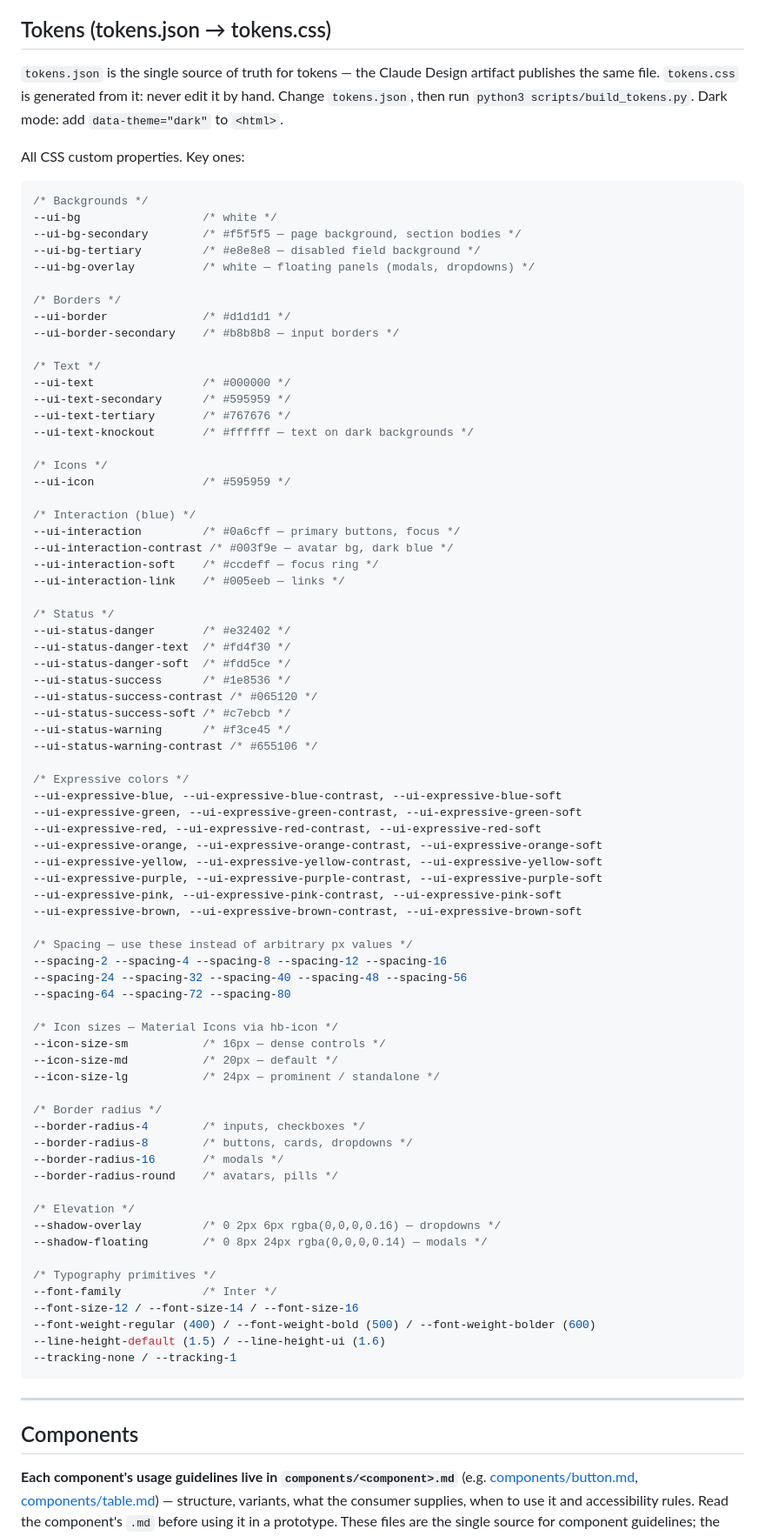
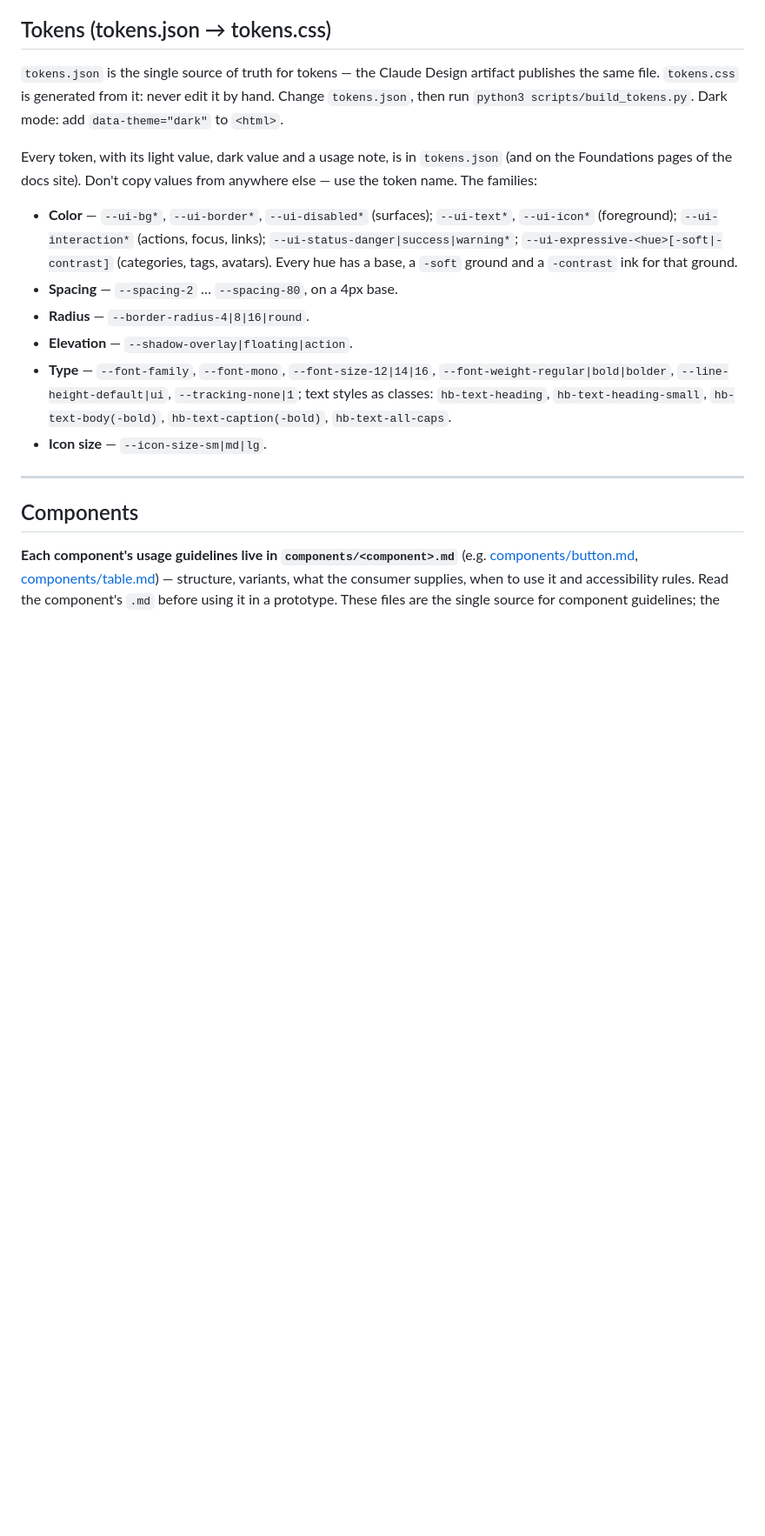
Before and after one commit to tomimar/hb-mininectar, a Markdown page: CLAUDE.md, the part around one of its changes. Shown at 87% size. GitHub-like rendering; blank space fills up the shorter version.

Commit message:
CLAUDE.md: drop hand-copied token values, refresh the intro, Sidenav and date picker notes
Token values now point to tokens.json (one had drifted). The intro says
what the repo is today; the Sidenav toggle placement and hb.js match the
guide.

Co-Authored-By: Claude Opus 5.5 <noreply@anthropic.com>

````diff
--- a/CLAUDE.md
+++ b/CLAUDE.md
@@ -62,81 +62,14 @@ It updates `CHANGELOG.md`, tags `v1.1.0` and pushes. **As you make changes, note
 `tokens.css` is generated from it: never edit it by hand. Change `tokens.json`, then run `python3 scripts/build_tokens.py`.
 Dark mode: add `data-theme="dark"` to `<html>`.
 
-All CSS custom properties. Key ones:
+Every token, with its light value, dark value and a usage note, is in `tokens.json` (and on the Foundations pages of the docs site). Don't copy values from anywhere else — use the token name. The families:
 
-```css
-/* Backgrounds */
---ui-bg                  /* white */
---ui-bg-secondary        /* #f5f5f5 — page background, section bodies */
---ui-bg-tertiary         /* #e8e8e8 — disabled field background */
---ui-bg-overlay          /* white — floating panels (modals, dropdowns) */
-
-/* Borders */
---ui-border              /* #d1d1d1 */
---ui-border-secondary    /* #b8b8b8 — input borders */
-
-/* Text */
---ui-text                /* #000000 */
---ui-text-secondary      /* #595959 */
---ui-text-tertiary       /* #767676 */
---ui-text-knockout       /* #ffffff — text on dark backgrounds */
-
-/* Icons */
---ui-icon                /* #595959 */
-
-/* Interaction (blue) */
---ui-interaction         /* #0a6cff — primary buttons, focus */
---ui-interaction-contrast /* #003f9e — avatar bg, dark blue */
---ui-interaction-soft    /* #ccdeff — focus ring */
---ui-interaction-link    /* #005eeb — links */
-
-/* Status */
---ui-status-danger       /* #e32402 */
---ui-status-danger-text  /* #fd4f30 */
---ui-status-danger-soft  /* #fdd5ce */
---ui-status-success      /* #1e8536 */
---ui-status-success-contrast /* #065120 */
---ui-status-success-soft /* #c7ebcb */
---ui-status-warning      /* #f3ce45 */
---ui-status-warning-contrast /* #655106 */
-
-/* Expressive colors */
---ui-expressive-blue, --ui-expressive-blue-contrast, --ui-expressive-blue-soft
---ui-expressive-green, --ui-expressive-green-contrast, --ui-expressive-green-soft
---ui-expressive-red, --ui-expressive-red-contrast, --ui-expressive-red-soft
---ui-expressive-orange, --ui-expressive-orange-contrast, --ui-expressive-orange-soft
---ui-expressive-yellow, --ui-expressive-yellow-contrast, --ui-expressive-yellow-soft
---ui-expressive-purple, --ui-expressive-purple-contrast, --ui-expressive-purple-soft
---ui-expressive-pink, --ui-expressive-pink-contrast, --ui-expressive-pink-soft
---ui-expressive-brown, --ui-expressive-brown-contrast, --ui-expressive-brown-soft
-
-/* Spacing — use these instead of arbitrary px values */
---spacing-2 --spacing-4 --spacing-8 --spacing-12 --spacing-16
---spacing-24 --spacing-32 --spacing-40 --spacing-48 --spacing-56
---spacing-64 --spacing-72 --spacing-80
-
-/* Icon sizes — Material Icons via hb-icon */
---icon-size-sm           /* 16px — dense controls */
---icon-size-md           /* 20px — default */
---icon-size-lg           /* 24px — prominent / standalone */
-
-/* Border radius */
---border-radius-4        /* inputs, checkboxes */
---border-radius-8        /* buttons, cards, dropdowns */
---border-radius-16       /* modals */
---border-radius-round    /* avatars, pills */
-
-/* Elevation */
---shadow-overlay         /* 0 2px 6px rgba(0,0,0,0.16) — dropdowns */
---shadow-floating        /* 0 8px 24px rgba(0,0,0,0.14) — modals */
-
-/* Typography primitives */
---font-family            /* Inter */
---font-size-12 / --font-size-14 / --font-size-16
---font-weight-regular (400) / --font-weight-bold (500) / --font-weight-bolder (600)
---line-height-default (1.5) / --line-height-ui (1.6)
---tracking-none / --tracking-1
-```
+- **Color** — `--ui-bg*`, `--ui-border*`, `--ui-disabled*` (surfaces); `--ui-text*`, `--ui-icon*` (foreground); `--ui-interaction*` (actions, focus, links); `--ui-status-danger|success|warning*`; `--ui-expressive-<hue>[-soft|-contrast]` (categories, tags, avatars). Every hue has a base, a `-soft` ground and a `-contrast` ink for that ground.
+- **Spacing** — `--spacing-2` … `--spacing-80`, on a 4px base.
+- **Radius** — `--border-radius-4|8|16|round`.
+- **Elevation** — `--shadow-overlay|floating|action`.
+- **Type** — `--font-family`, `--font-mono`, `--font-size-12|14|16`, `--font-weight-regular|bold|bolder`, `--line-height-default|ui`, `--tracking-none|1`; text styles as classes: `hb-text-heading`, `hb-text-heading-small`, `hb-text-body(-bold)`, `hb-text-caption(-bold)`, `hb-text-all-caps`.
+- **Icon size** — `--icon-size-sm|md|lg`.
 
 ---
 
````
Also changed, not shown: other parts of CLAUDE.md (+4 -4 lines).
